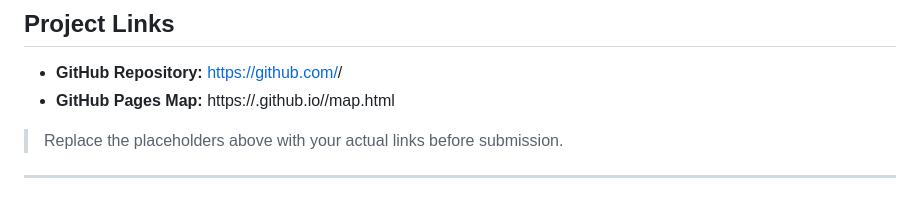
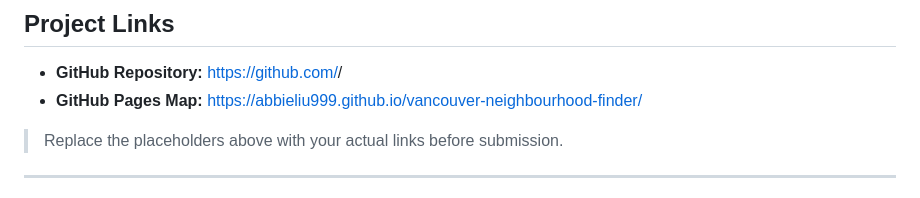
Before and after one commit to AbbieLiu999/vancouver-neighbourhood-finder, a Markdown page: README.md, the part around the change. GitHub-like rendering.

Commit message:
Fix GitHub Pages Map link in README
Updated the GitHub Pages Map link in the README.

```diff
--- a/README.md
+++ b/README.md
@@ -88,8 +88,7 @@ python main.py
 ## Project Links
 
 - **GitHub Repository:** https://github.com/<your-username>/<your-repo>
-- **GitHub Pages Map:** https://<your-username>.github.io/<your-repo>/map.html
-
+- **GitHub Pages Map:** https://abbieliu999.github.io/vancouver-neighbourhood-finder/
 > Replace the placeholders above with your actual links before submission.
 
 ---
```
